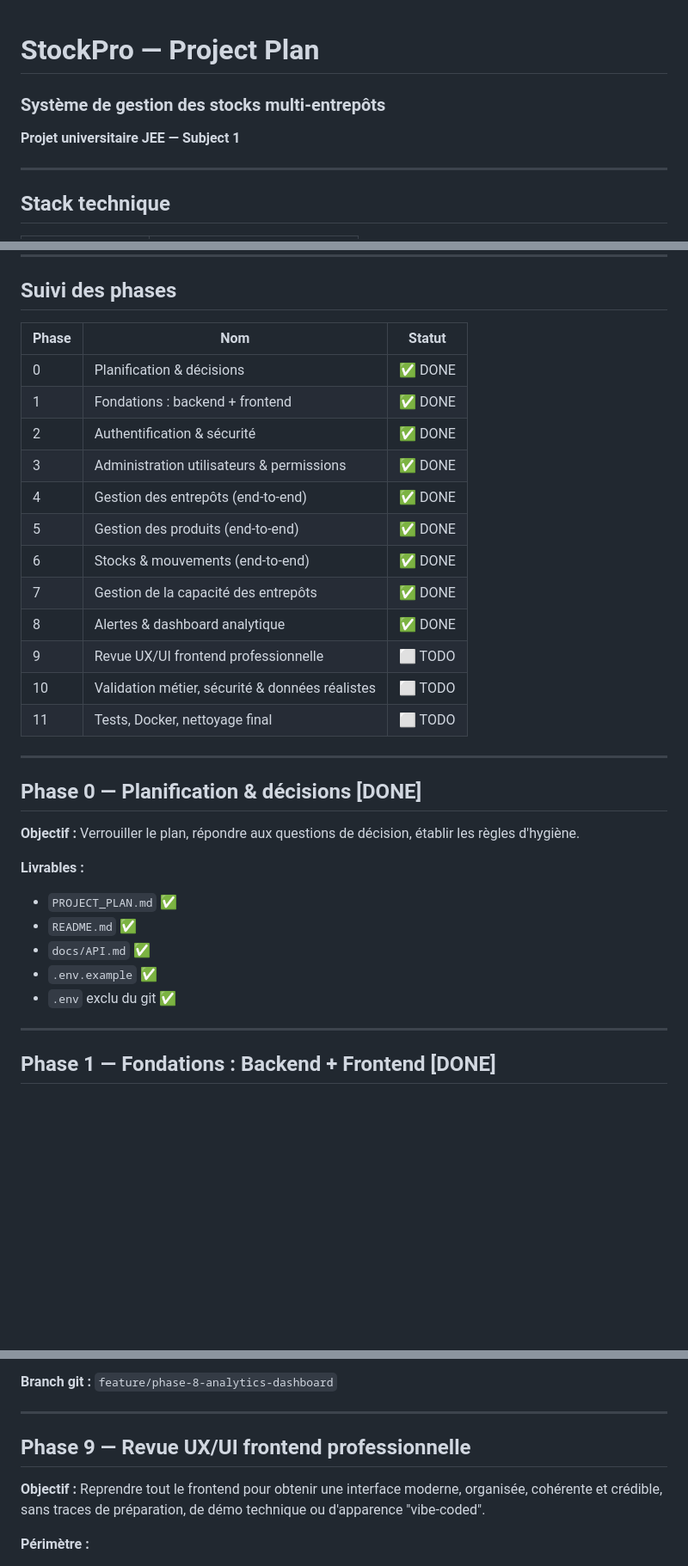
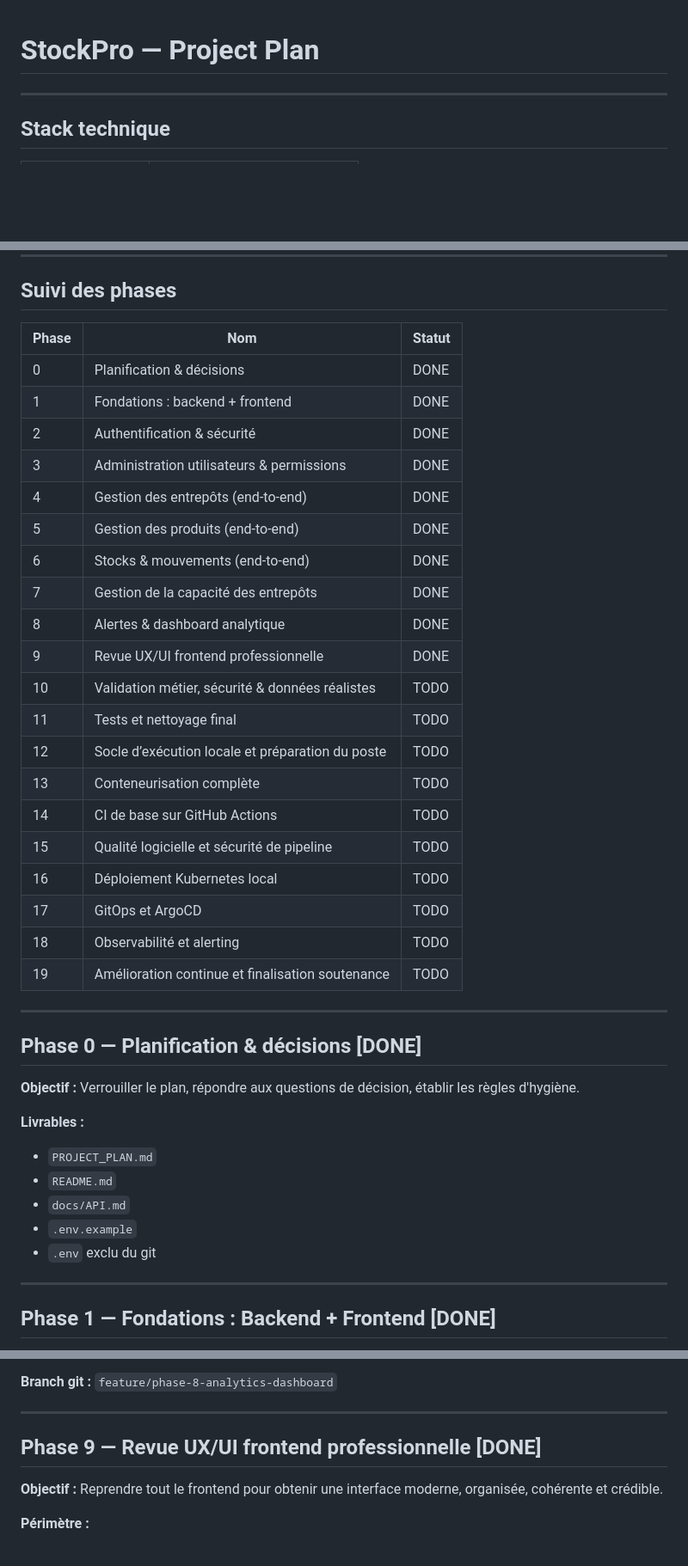
Before and after one commit to wassimhaoues/stock_app, a Markdown page: Project_plan.md, 3 parts joined by grey strips. Shown at 86% size. GitHub-like rendering; blank space fills up the shorter version.

```diff
--- a/Project_plan.md
+++ b/Project_plan.md
@@ -1,8 +1,4 @@
 # StockPro — Project Plan
-
-### Système de gestion des stocks multi-entrepôts
-
-**Projet universitaire JEE — Subject 1**
 
 ---
 
@@ -59,20 +55,28 @@
 
 ## Suivi des phases
 
-| Phase | Nom                                             | Statut  |
-| ----- | ----------------------------------------------- | ------- |
-| 0     | Planification & décisions                       | ✅ DONE |
-| 1     | Fondations : backend + frontend                 | ✅ DONE |
-| 2     | Authentification & sécurité                     | ✅ DONE |
-| 3     | Administration utilisateurs & permissions       | ✅ DONE |
-| 4     | Gestion des entrepôts (end-to-end)              | ✅ DONE |
-| 5     | Gestion des produits (end-to-end)               | ✅ DONE |
-| 6     | Stocks & mouvements (end-to-end)                | ✅ DONE |
-| 7     | Gestion de la capacité des entrepôts            | ✅ DONE |
-| 8     | Alertes & dashboard analytique                  | ✅ DONE |
-| 9     | Revue UX/UI frontend professionnelle            | ⬜ TODO |
-| 10    | Validation métier, sécurité & données réalistes | ⬜ TODO |
-| 11    | Tests, Docker, nettoyage final                  | ⬜ TODO |
+| Phase | Nom                                              | Statut |
+| ----- | ------------------------------------------------ | ------ |
+| 0     | Planification & décisions                        | DONE   |
+| 1     | Fondations : backend + frontend                  | DONE   |
+| 2     | Authentification & sécurité                      | DONE   |
+| 3     | Administration utilisateurs & permissions        | DONE   |
+| 4     | Gestion des entrepôts (end-to-end)               | DONE   |
+| 5     | Gestion des produits (end-to-end)                | DONE   |
+| 6     | Stocks & mouvements (end-to-end)                 | DONE   |
+| 7     | Gestion de la capacité des entrepôts             | DONE   |
+| 8     | Alertes & dashboard analytique                   | DONE   |
+| 9     | Revue UX/UI frontend professionnelle             | DONE   |
+| 10    | Validation métier, sécurité & données réalistes  | TODO   |
+| 11    | Tests et nettoyage final                         | TODO   |
+| 12    | Socle d’exécution locale et préparation du poste | TODO   |
+| 13    | Conteneurisation complète                        | TODO   |
+| 14    | CI de base sur GitHub Actions                    | TODO   |
+| 15    | Qualité logicielle et sécurité de pipeline       | TODO   |
+| 16    | Déploiement Kubernetes local                     | TODO   |
+| 17    | GitOps et ArgoCD                                 | TODO   |
+| 18    | Observabilité et alerting                        | TODO   |
+| 19    | Amélioration continue et finalisation soutenance | TODO   |
 
 ---
 
@@ -82,11 +86,11 @@
 
 **Livrables :**
 
-- `PROJECT_PLAN.md` ✅
-- `README.md` ✅
-- `docs/API.md` ✅
-- `.env.example` ✅
-- `.env` exclu du git ✅
+- `PROJECT_PLAN.md`
+- `README.md`
+- `docs/API.md`
+- `.env.example`
+- `.env` exclu du git
 
 ---
 
@@ -449,9 +453,9 @@
 
 ---
 
-## Phase 9 — Revue UX/UI frontend professionnelle
+## Phase 9 — Revue UX/UI frontend professionnelle [DONE]
 
-**Objectif :** Reprendre tout le frontend pour obtenir une interface moderne, organisée, cohérente et crédible, sans traces de préparation, de démo technique ou d'apparence "vibe-coded".
+**Objectif :** Reprendre tout le frontend pour obtenir une interface moderne, organisée, cohérente et crédible.
 
 **Périmètre :**
 
```
Also changed, not shown: other parts of Project_plan.md (+175 -239 lines), Folder_structure.md (added, +173 -0 lines), docs/agile/roadmap-grandes-taches.md (+35 -37 lines).
